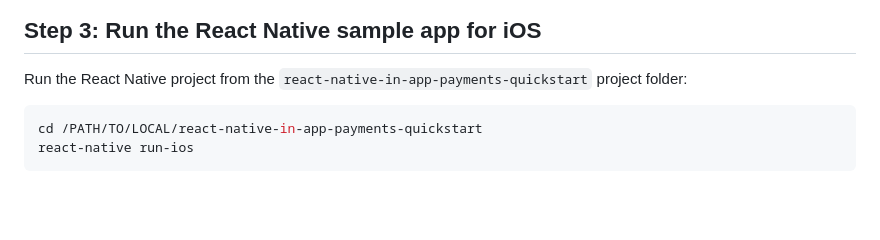
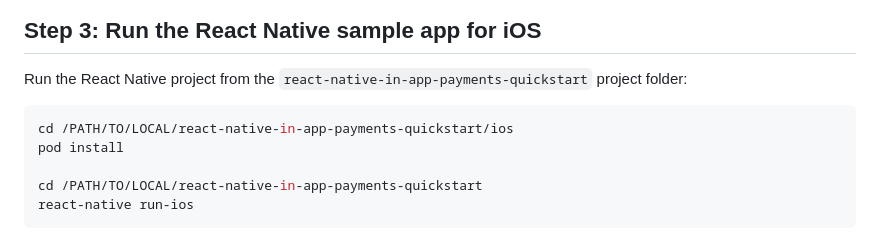
Before and after one commit to square/in-app-payments-react-native-plugin, a Markdown page: react-native-in-app-payments-quickstart/README.md, the part around the change. Rendered like a GitHub page; blank space fills up the shorter version.

````diff
--- a/react-native-in-app-payments-quickstart/README.md
+++ b/react-native-in-app-payments-quickstart/README.md
@@ -57,6 +57,9 @@ Change to the quick start sample folder and install the plugin using `yarn`:
 Run the React Native project from the `react-native-in-app-payments-quickstart` project folder:
 
   ```bash
+  cd /PATH/TO/LOCAL/react-native-in-app-payments-quickstart/ios
+  pod install
+
   cd /PATH/TO/LOCAL/react-native-in-app-payments-quickstart
   react-native run-ios
   ```
````
